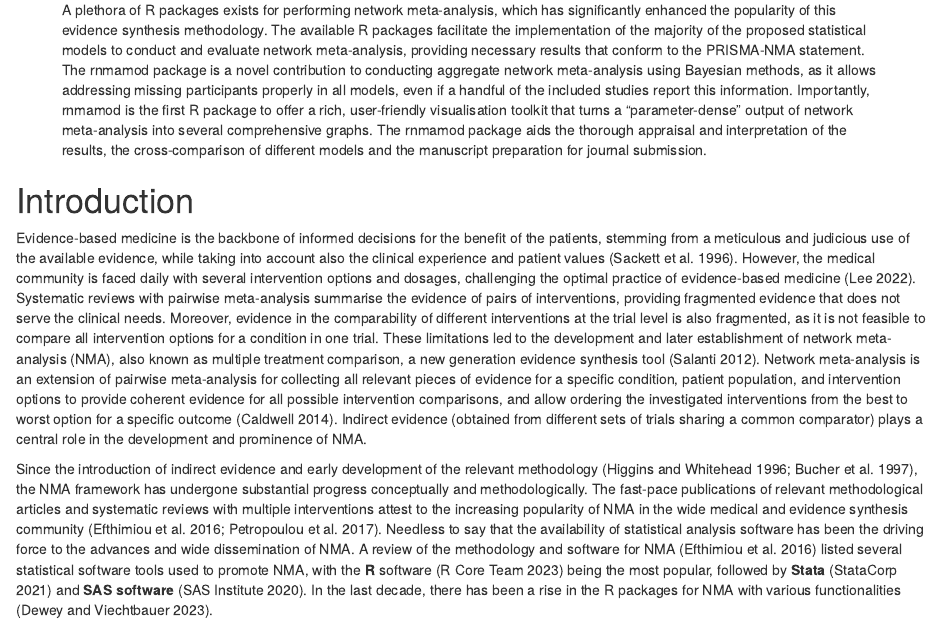
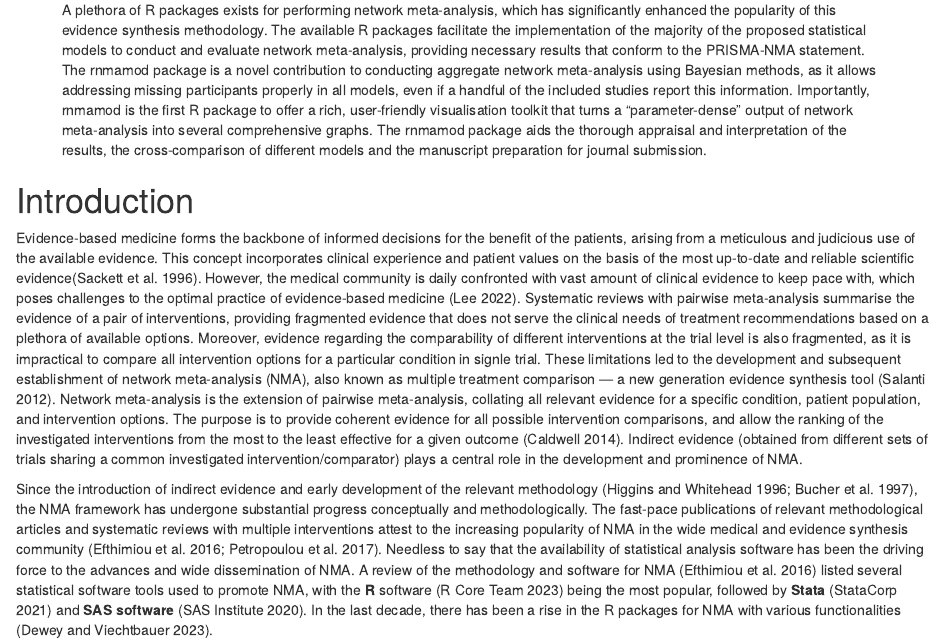
Before and after one commit to LoukiaSpin/rnmamod-Tutorial-Article, an R Markdown document (rnmamod-article.Rmd): the page in a window 1100 px wide, from 440 px down. Rendered offline with R 4.5, knitr and Pandoc, with nearby package versions; drawn as R Markdown's standard HTML page in place of the format the file asks for.

Commit message:
Update rnmamod-article.Rmd
Edits 1st paragraph of intro

```diff
--- a/rnmamod-article.Rmd
+++ b/rnmamod-article.Rmd
@@ -60,24 +59,23 @@ library(ggplot2)
 
 # Introduction
 
-Evidence-based medicine is the backbone of informed decisions for the benefit of
-the patients, stemming from a meticulous and judicious use of the available evidence,
-while taking into account also the clinical experience and patient values [@EvidenceBasedMedicine].
-However, the medical community is faced daily with several intervention options and
-dosages, challenging the optimal practice of evidence-based medicine [@Lee2022].
-Systematic reviews with pairwise meta-analysis summarise the evidence of pairs of
-interventions, providing fragmented evidence that does not serve the clinical needs.
-Moreover, evidence in the comparability of different interventions at the trial
-level is also fragmented, as it is not feasible to compare all intervention options
-for a condition in one trial. These limitations led to the development and later
+Evidence-based medicine forms the backbone of informed decisions for the benefit of
+the patients, arising from a meticulous and judicious use of the available evidence. This concept
+incorporates clinical experience and patient values on the basis of the most up-to-date and reliable scientific evidence[@EvidenceBasedMedicine].
+However, the medical community is daily confronted  with vast amount of clinical evidence to keep pace with, which poses challenges to the optimal practice of evidence-based medicine [@Lee2022].
+Systematic reviews with pairwise meta-analysis summarise the evidence of a pair of
+interventions, providing fragmented evidence that does not serve the clinical needs of treatment recommendations based on a plethora of available options.
+Moreover, evidence regarding the comparability of different interventions at the trial
+level is also fragmented, as it is impractical to compare all intervention options
+for a particular condition in signle trial. These limitations led to the development and subsequent
 establishment of network meta-analysis (NMA), also known as multiple treatment
-comparison, a new generation evidence synthesis tool [@Salanti2012]. Network
-meta-analysis is an extension of pairwise meta-analysis for collecting all relevant
-pieces of evidence for a specific condition, patient population, and intervention
-options to provide coherent evidence for all possible intervention comparisons,
-and allow ordering the investigated interventions from the best to worst option
-for a specific outcome [@Caldwell2014]. Indirect evidence (obtained from different
-sets of trials sharing a common comparator) plays a central role in the development
+comparison — a new generation evidence synthesis tool [@Salanti2012]. Network
+meta-analysis is the extension of pairwise meta-analysis, collating all relevant
+evidence for a specific condition, patient population, and intervention
+options. The purpose is to provide coherent evidence for all possible intervention comparisons,
+and allow the ranking of the investigated interventions from the most to the least effective
+for a given outcome [@Caldwell2014]. Indirect evidence (obtained from different
+sets of trials sharing a common investigated intervention/comparator) plays a central role in the development
 and prominence of NMA.
 
 Since the introduction of indirect evidence and early development of the relevant
```
Also changed, not shown: rnmamod-article.Rmd (1 more changed lines).
